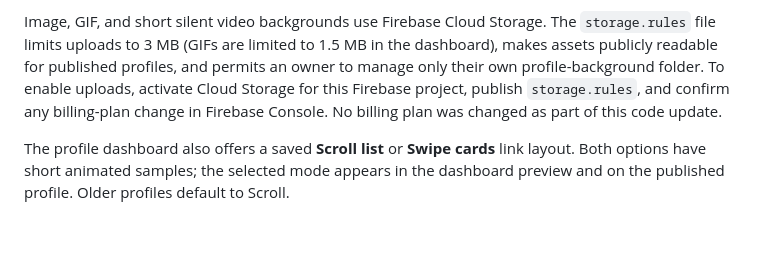
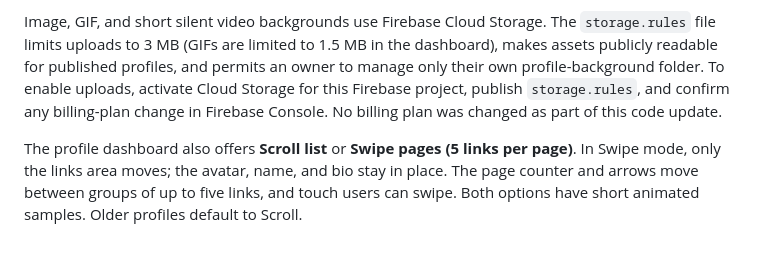
Before and after one commit to pansum21/biomi, a Markdown page: FIREBASE_SETUP.md, the part around the change. GitHub-like rendering.

Commit message:
Document five-link swipe page behavior

```diff
--- a/FIREBASE_SETUP.md
+++ b/FIREBASE_SETUP.md
@@ -47,4 +47,4 @@ The dashboard can save avatar shape (circle, square, soft square), decorative bl
 Image, GIF, and short silent video backgrounds use Firebase Cloud Storage. The `storage.rules` file limits uploads to 3 MB (GIFs are limited to 1.5 MB in the dashboard), makes assets publicly readable for published profiles, and permits an owner to manage only their own profile-background folder. To enable uploads, activate Cloud Storage for this Firebase project, publish `storage.rules`, and confirm any billing-plan change in Firebase Console. No billing plan was changed as part of this code update.
 
 
-The profile dashboard also offers a saved **Scroll list** or **Swipe cards** link layout. Both options have short animated samples; the selected mode appears in the dashboard preview and on the published profile. Older profiles default to Scroll.
+The profile dashboard also offers **Scroll list** or **Swipe pages (5 links per page)**. In Swipe mode, only the links area moves; the avatar, name, and bio stay in place. The page counter and arrows move between groups of up to five links, and touch users can swipe. Both options have short animated samples. Older profiles default to Scroll.
```
